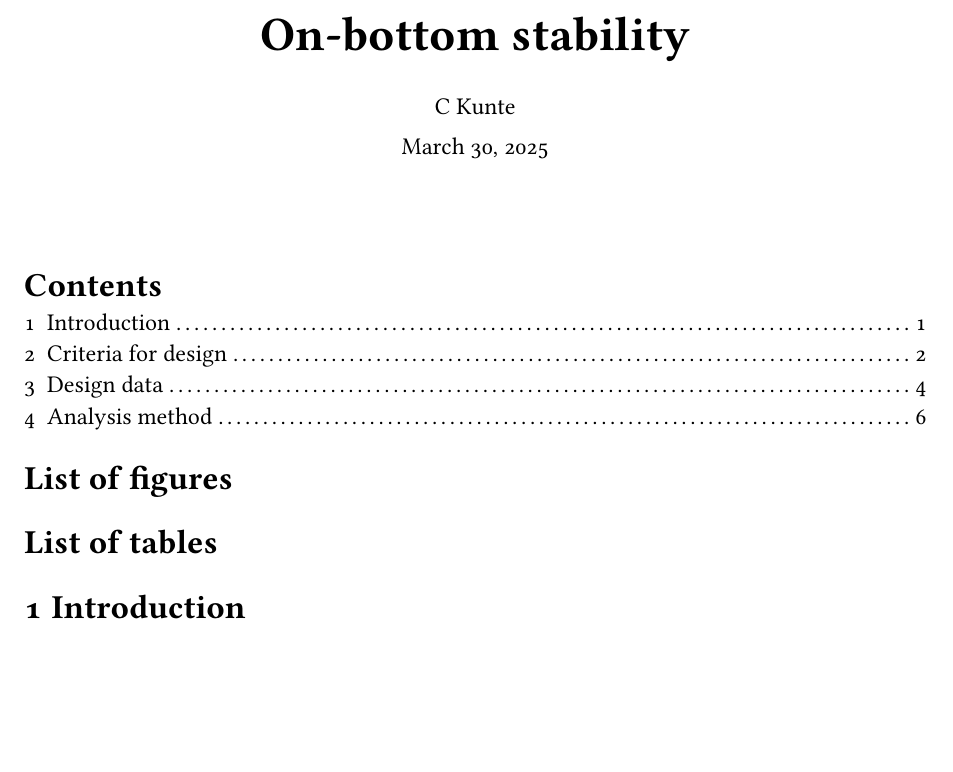
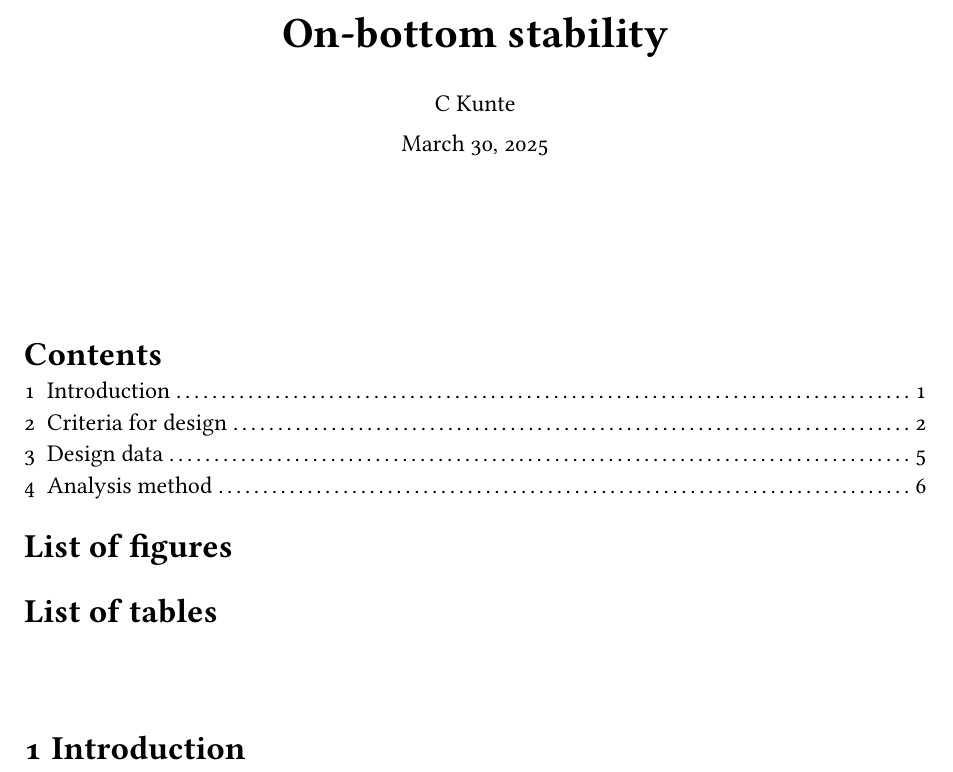
Before and after one commit to ckunte/note, a Typst document (main.typ, which reads template.typ): part of page 1 of 9, cut so that both start at the same text, the shorter picture padded with empty space. Compiled offline with Typst 0.15; a missing font is replaced by an installed copy or a similar font.

Commit message:
fix indent for header code
updates

m:edits

```diff
--- a/main.typ
+++ b/main.typ
@@ -17,7 +17,10 @@
 
   // consider setting heading numbers here-on
   #set heading(numbering: "1.1")
+
 */
+#v(3em)
+
 #outline(
   indent: 1em,
   depth: 4,
@@ -35,6 +38,8 @@
 
 // consider setting heading numbers here-on
 #set heading(numbering: "1.1")
+
+#v(3em)
 
 = Introduction
 
--- a/template.typ
+++ b/template.typ
@@ -1,15 +1,17 @@
-// Template for technical note (or paper)
-// Available from https://github.com/ckunte/note
-// 2025 C Kunte
+/*
+  Template for technical note (or paper)
+  https://github.com/ckunte/note
+  2025 C Kunte
+*/
 #let note(
   // title of note (or paper)
-  title: [Note title],
+  title: none,
 
   // author of the note (or paper)
-  author: "Author",
+  author: none,
 
   // paper size:
-  paper: "a4",
+  paper: none,
 
   // content of the note (or paper)
   body,
```
Also changed, not shown: main.typ (4 more changed lines), template.typ (31 more changed lines). Lines whose indentation alone changed are shown as unchanged.
